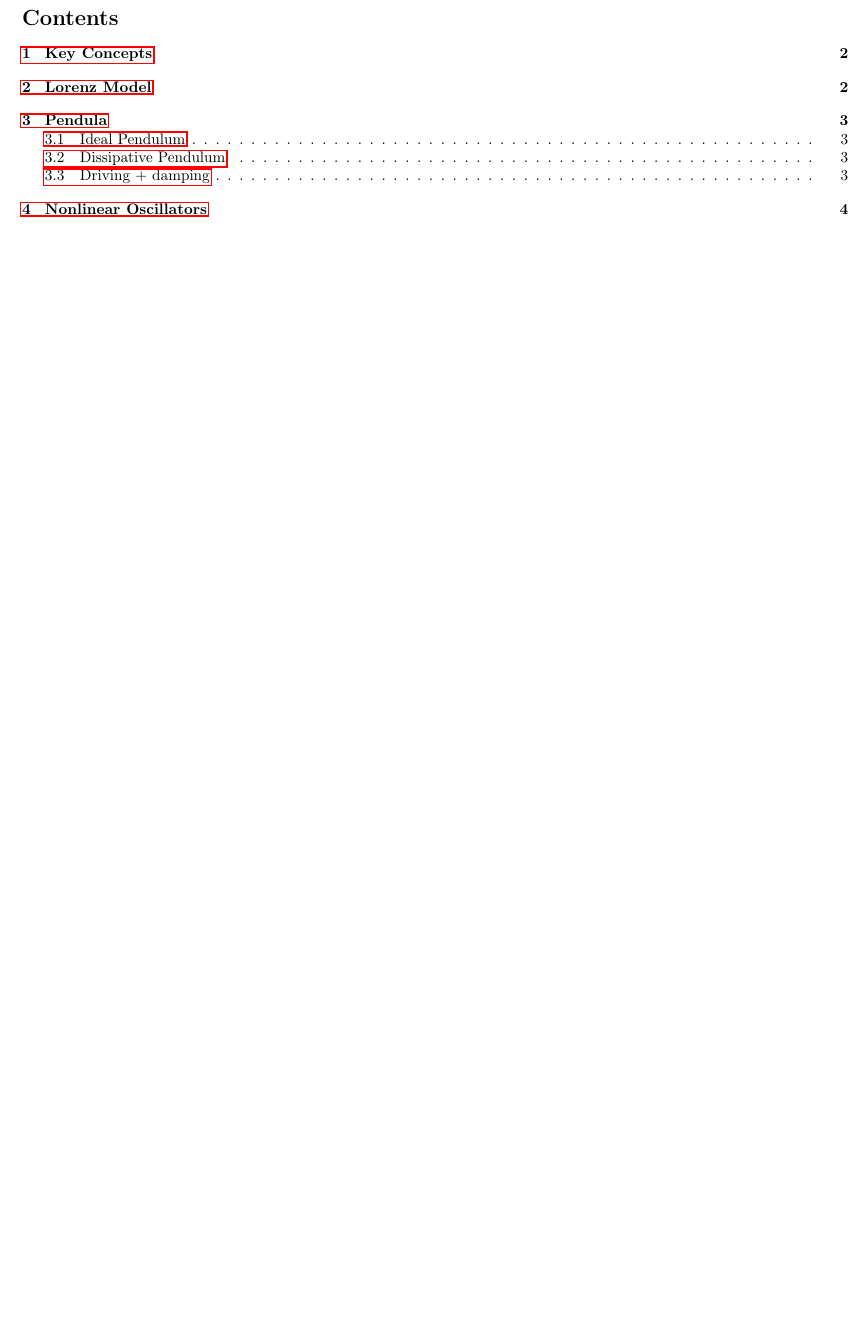
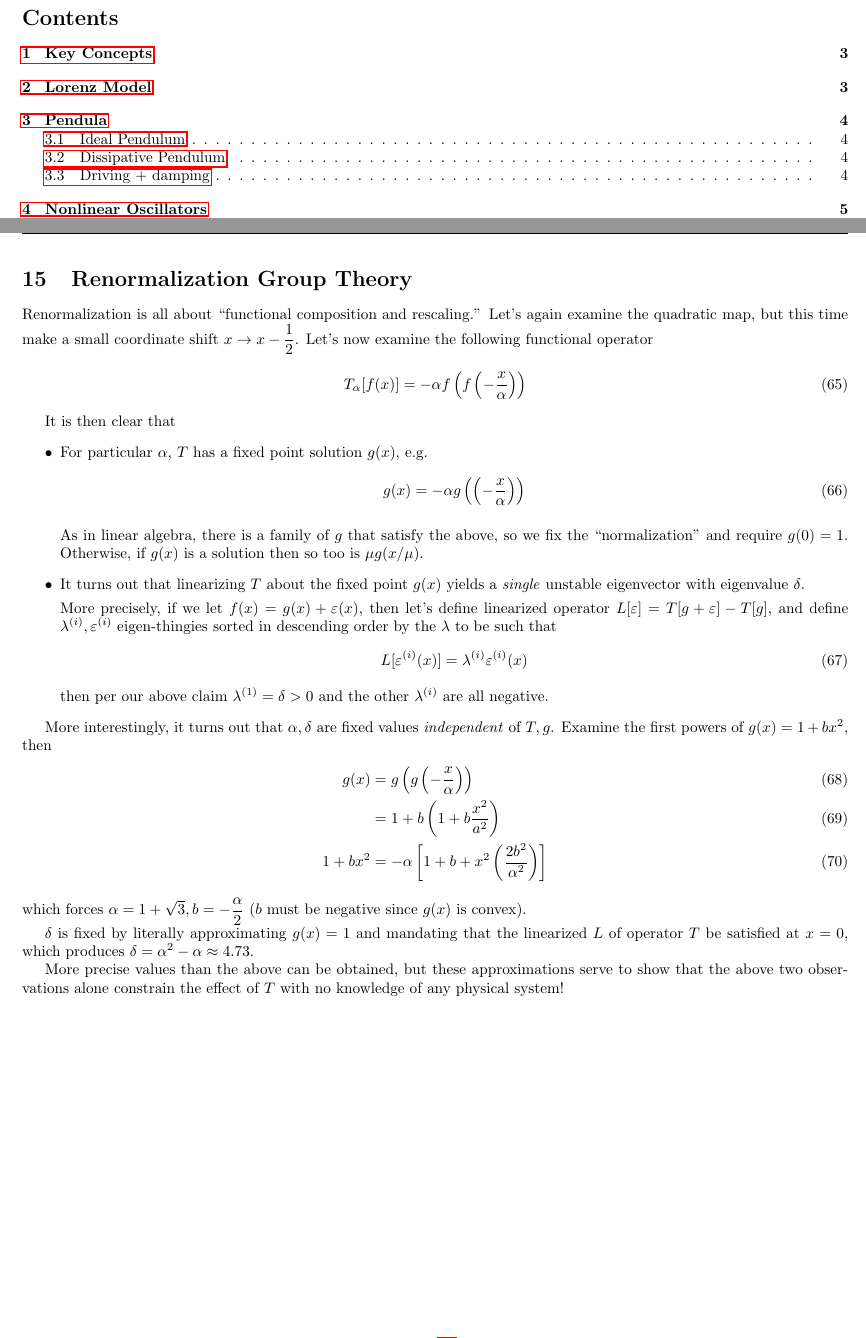
Before and after one commit to yubo56/su_self_study, a LaTeX document (chaos/161/Ph161.tex): part of page 1 of 21 before the commit and two parts of pages 1 and 23 of 23 after it, the two joined at a grey line, cut so that both start at the same text, the shorter picture padded with empty space. Compiled offline with pdfLaTeX.

Commit message:
new notes

```diff
--- a/chaos/161/Ph161.tex
+++ b/chaos/161/Ph161.tex
@@ -1202,4 +1202,61 @@ Then it turns out that
         are the points of a period $2$ orbit of $f$).
 \end{itemize}
 
+\clearpage
+\section{Renormalization Group Theory}
+
+Renormalization is all about ``functional composition and rescaling.'' Let's
+again examine the quadratic map, but this time make a small coordinate shift
+$x \to x - \frac{1}{2}$. Let's now examine the following functional operator
+\begin{align}
+    T_\alpha[f(x)] &= -\alpha f\left( f\left( -\frac{x}{\alpha} \right) \right)
+\end{align}
+
+It is then clear that
+\begin{itemize}
+    \item For particular $\alpha$, $T$ has a fixed point solution $g(x)$, e.g.
+        \begin{align}
+            g(x) &= -\alpha g\left( \left( -\frac{x}{\alpha} \right) \right)
+        \end{align}
+
+        As in linear algebra, there is a family of $g$ that satisfy the above,
+        so we fix the ``normalization'' and require $g(0) = 1$. Otherwise, if
+        $g(x)$ is a solution then so too is $\mu g(x/\mu)$.
+
+    \item It turns out that linearizing $T$ about the fixed point $g(x)$ yields
+        a \emph{single} unstable eigenvector with eigenvalue $\delta$.
+
+        More precisely, if we let $f(x) = g(x) + \varepsilon(x)$, then let's define
+        linearized operator $L[\varepsilon] = T[g+\varepsilon] - T[g]$, and define
+        $\lambda^{(i)}, \varepsilon^{(i)}$ eigen-thingies sorted in descending order
+        by the $\lambda$ to be such that
+        \begin{align}
+            L[\varepsilon^{(i)}(x)] = \lambda^{(i)}\varepsilon^{(i)}(x)
+        \end{align}
+        then per our above claim $\lambda^{(1)} = \delta > 0$ and the other
+        $\lambda^{(i)}$ are all negative.
+\end{itemize}
+
+More interestingly, it turns out that $\alpha, \delta$ are fixed values
+\emph{independent} of $T, g$. Examine the first powers of $g(x) = 1 + bx^2$,
+then
+\begin{align}
+    g(x) &= g\left( g\left( -\frac{x}{\alpha} \right) \right)\\
+    &= 1 + b\left( 1 + b\frac{x^2}{a^2} \right)\\
+    1 + bx^2 &= -\alpha
+    \left[
+        1 + b + x^2\left( \frac{2b^2}{\alpha^2} \right)
+    \right]
+\end{align}
+which forces $\alpha = 1 + \sqrt{3}, b = -\frac{\alpha}{2}$ ($b$ must be
+negative since $g(x)$ is convex).
+
+$\delta$ is fixed by literally approximating $g(x) = 1$ and mandating that the
+linearized $L$ of operator $T$ be satisfied at $x=0$, which produces
+$\delta = \alpha^2 - \alpha \approx 4.73$.
+
+More precise values than the above can be obtained, but these approximations
+serve to show that the above two observations alone constrain the effect of $T$
+with no knowledge of any physical system!
+
 \end{document}
```
Also changed, not shown: chaos/161/Ph161.pdf.
